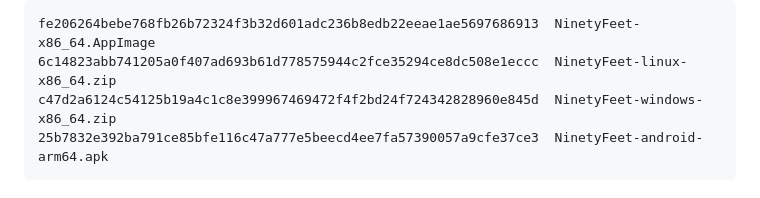
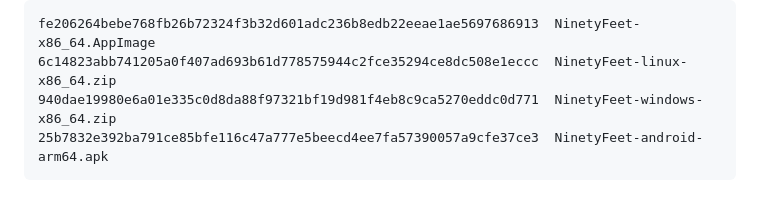
Before and after one commit to kennethyork/NinetyFeet, a Markdown page: RELEASE.md, the part around the change. Drawn GitHub-style.

Commit message:
Windows passes on .NET 9, and that build is the one shipping
OUT AUDIT: 40 games clean, on a Windows runner, from a project now targeting
net9.0. The framework move that Android forced did not break the platform that
had just been verified — which was the thing worth checking, and the reason the
CI was repointed at 9.0.x in the same commit that moved it.

The zip in dist/ and on the release is now that artifact rather than the net8 one
it replaced. Same source, but only one of them was built and run from what the
repository actually contains.

Co-Authored-By: Claude Opus 5 (1M context) <noreply@anthropic.com>

````diff
--- a/RELEASE.md
+++ b/RELEASE.md
@@ -36,7 +36,7 @@ Checksums, so a buyer can tell a good download from a truncated one:
 ```
 fe206264bebe768fb26b72324f3b32d601adc236b8edb22eeae1ae5697686913  NinetyFeet-x86_64.AppImage
 6c14823abb741205a0f407ad693b61d778575944c2fce35294ce8dc508e1eccc  NinetyFeet-linux-x86_64.zip
-c47d2a6124c54125b19a4c1c8e399967469472f4f2bd24f724342828960e845d  NinetyFeet-windows-x86_64.zip
+940dae19980e6a01e335c0d8da88f97321bf19d981f4eb8c9ca5270eddc0d771  NinetyFeet-windows-x86_64.zip
 25b7832e392ba791ce85bfe116c47a777e5beecd4ee7fa57390057a9cfe37ce3  NinetyFeet-android-arm64.apk
 ```
 
````
